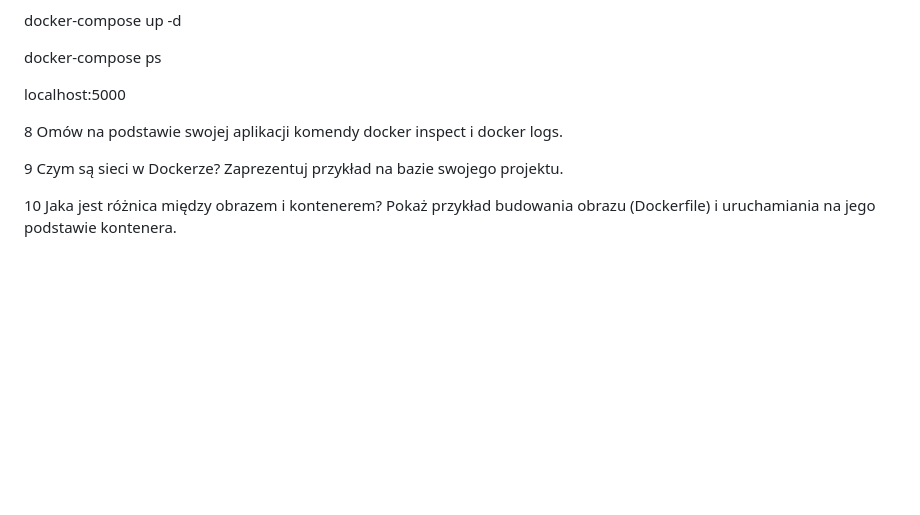
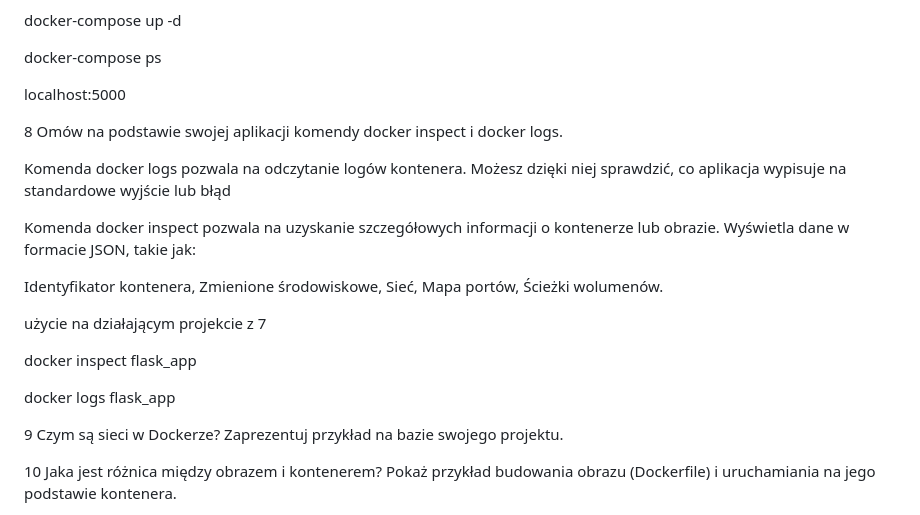
Before and after one commit to KrzysztofSuda30/ASKK, a Markdown page: rozw/rozw.md, the part around the change. Rendered like a GitHub page; blank space fills up the shorter version.

```diff
--- a/rozw/rozw.md
+++ b/rozw/rozw.md
@@ -87,6 +87,22 @@ localhost:5000
 
 8 Omów na podstawie swojej aplikacji komendy docker inspect i docker logs.
 
+Komenda docker logs pozwala na odczytanie logów kontenera. Możesz dzięki niej sprawdzić, co aplikacja wypisuje na standardowe wyjście lub błąd
+
+Komenda docker inspect pozwala na uzyskanie szczegółowych informacji o kontenerze lub obrazie. Wyświetla dane w formacie JSON, takie jak:
+
+Identyfikator kontenera,
+Zmienione środowiskowe,
+Sieć,
+Mapa portów,
+Ścieżki wolumenów.
+
+użycie na działającym projekcie z 7
+
+docker inspect flask_app
+
+docker logs flask_app
+
 9 Czym są sieci w Dockerze? Zaprezentuj przykład na bazie swojego projektu.
 
 10 Jaka jest różnica między obrazem i kontenerem? Pokaż przykład budowania obrazu (Dockerfile) i uruchamiania na jego podstawie kontenera.
```
